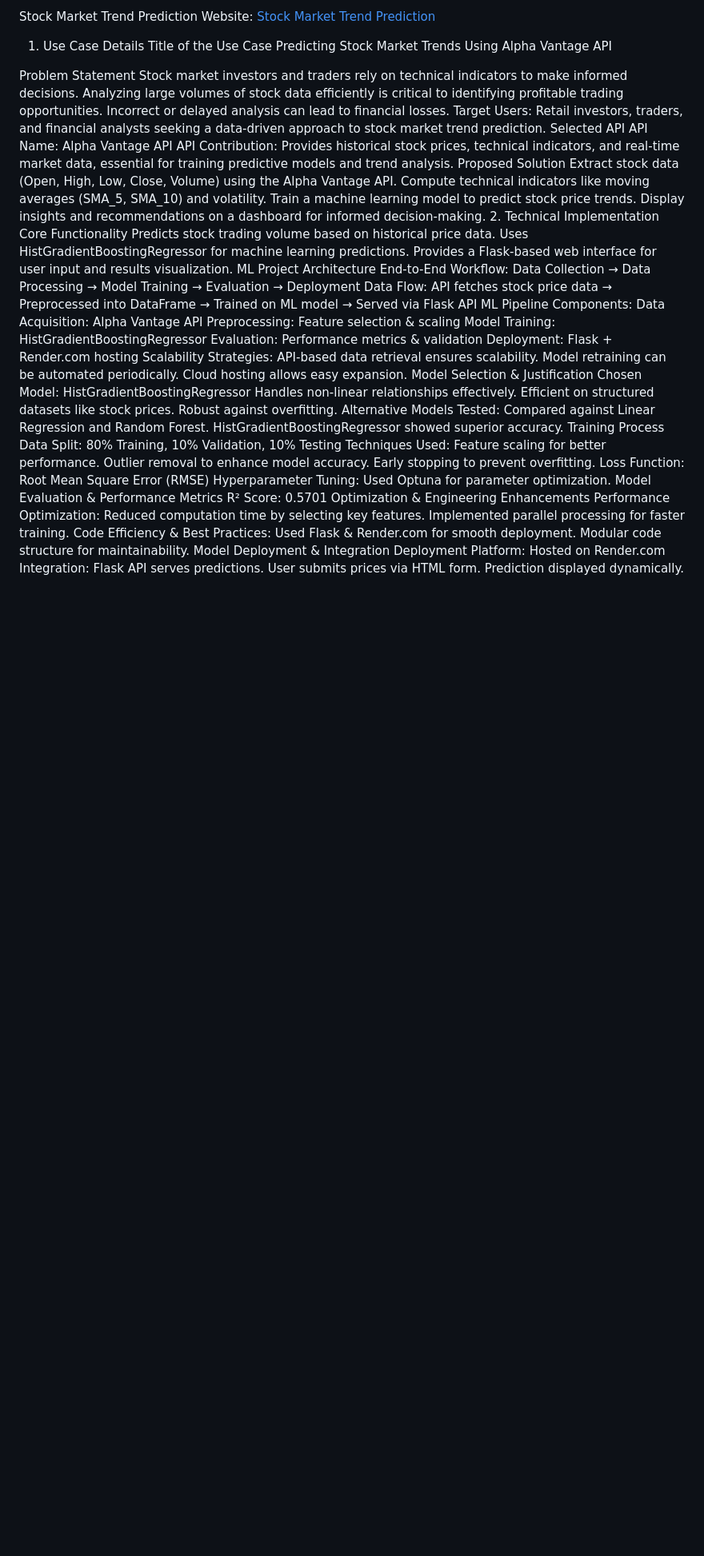
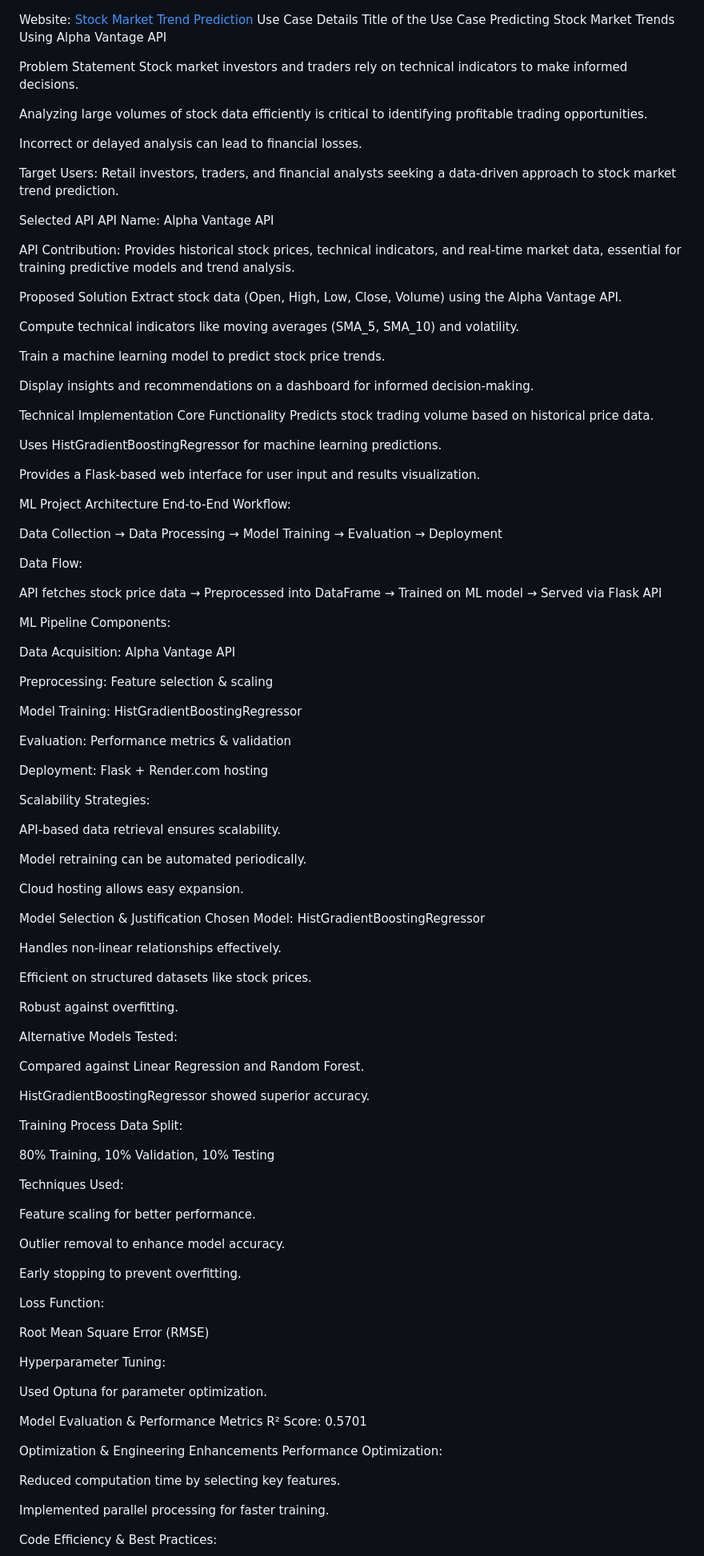
Before and after one commit to thanmaichowdary333/stockmarket, a Markdown page: README.md, the part around the change printed below. Shown: that part at 80% size. Drawn GitHub-style; blank space fills up the shorter version.

```diff
--- a/README.md
+++ b/README.md
@@ -1,65 +1,112 @@
-Stock Market Trend Prediction
 Website: [Stock Market Trend Prediction](https://alpha-vantage.onrender.com)
-1. Use Case Details
+Use Case Details
 Title of the Use Case
 Predicting Stock Market Trends Using Alpha Vantage API
 
 Problem Statement
 Stock market investors and traders rely on technical indicators to make informed decisions.
+
 Analyzing large volumes of stock data efficiently is critical to identifying profitable trading opportunities.
+
 Incorrect or delayed analysis can lead to financial losses.
+
 Target Users: Retail investors, traders, and financial analysts seeking a data-driven approach to stock market trend prediction.
+
 Selected API
 API Name: Alpha Vantage API
+
 API Contribution: Provides historical stock prices, technical indicators, and real-time market data, essential for training predictive models and trend analysis.
+
 Proposed Solution
 Extract stock data (Open, High, Low, Close, Volume) using the Alpha Vantage API.
+
 Compute technical indicators like moving averages (SMA_5, SMA_10) and volatility.
+
 Train a machine learning model to predict stock price trends.
+
 Display insights and recommendations on a dashboard for informed decision-making.
-2. Technical Implementation
+
+Technical Implementation
 Core Functionality
 Predicts stock trading volume based on historical price data.
+
 Uses HistGradientBoostingRegressor for machine learning predictions.
+
 Provides a Flask-based web interface for user input and results visualization.
+
 ML Project Architecture
 End-to-End Workflow:
+
 Data Collection → Data Processing → Model Training → Evaluation → Deployment
+
 Data Flow:
+
 API fetches stock price data → Preprocessed into DataFrame → Trained on ML model → Served via Flask API
+
 ML Pipeline Components:
+
 Data Acquisition: Alpha Vantage API
+
 Preprocessing: Feature selection & scaling
+
 Model Training: HistGradientBoostingRegressor
+
 Evaluation: Performance metrics & validation
+
 Deployment: Flask + Render.com hosting
+
 Scalability Strategies:
+
 API-based data retrieval ensures scalability.
+
 Model retraining can be automated periodically.
+
 Cloud hosting allows easy expansion.
+
 Model Selection & Justification
 Chosen Model: HistGradientBoostingRegressor
+
 Handles non-linear relationships effectively.
+
 Efficient on structured datasets like stock prices.
+
 Robust against overfitting.
+
 Alternative Models Tested:
+
 Compared against Linear Regression and Random Forest.
+
 HistGradientBoostingRegressor showed superior accuracy.
+
 Training Process
 Data Split:
+
 80% Training, 10% Validation, 10% Testing
+
 Techniques Used:
+
 Feature scaling for better performance.
+
 Outlier removal to enhance model accuracy.
+
 Early stopping to prevent overfitting.
+
 Loss Function:
+
 Root Mean Square Error (RMSE)
+
 Hyperparameter Tuning:
+
 Used Optuna for parameter optimization.
+
 Model Evaluation & Performance Metrics
 R² Score: 0.5701
+
 Optimization & Engineering Enhancements
 Performance Optimization:
+
 Reduced computation time by selecting key features.
+
 Implemented parallel processing for faster training.
+
 Code Efficiency & Best Practices:
```
Also changed, not shown: other parts of README.md (+56 -2 lines).
